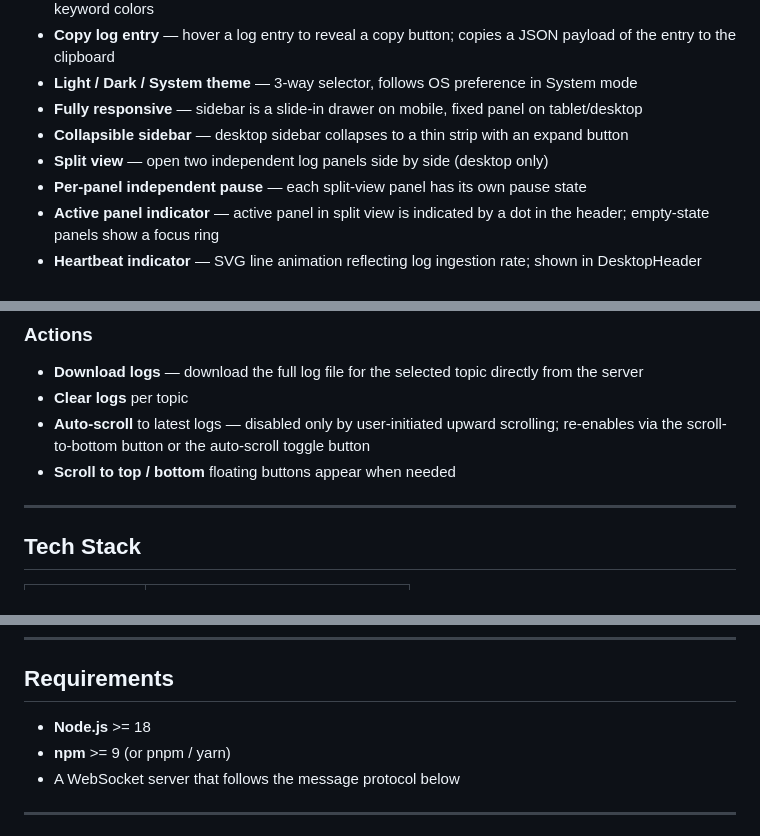
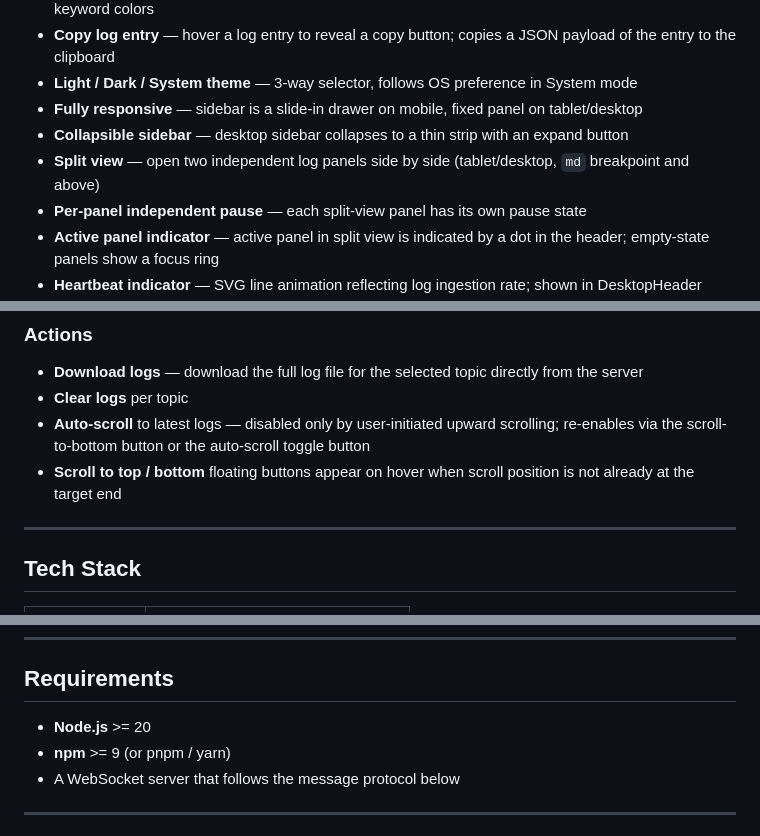
Before and after one commit to MUNYCHA/log-dashboard-ui, a Markdown page: README.md, 3 parts joined by grey strips. GitHub-like rendering.

```diff
--- a/README.md
+++ b/README.md
@@ -32,7 +32,7 @@ All filtering runs client-side for instant feedback on every keystroke. A deboun
 - **Light / Dark / System theme** — 3-way selector, follows OS preference in System mode
 - **Fully responsive** — sidebar is a slide-in drawer on mobile, fixed panel on tablet/desktop
 - **Collapsible sidebar** — desktop sidebar collapses to a thin strip with an expand button
-- **Split view** — open two independent log panels side by side (desktop only)
+- **Split view** — open two independent log panels side by side (tablet/desktop, `md` breakpoint and above)
 - **Per-panel independent pause** — each split-view panel has its own pause state
 - **Active panel indicator** — active panel in split view is indicated by a dot in the header; empty-state panels show a focus ring
 - **Heartbeat indicator** — SVG line animation reflecting log ingestion rate; shown in DesktopHeader (desktop, `lg` breakpoint) and MobileHeader; animation speed varies with rate
@@ -46,7 +46,7 @@ All filtering runs client-side for instant feedback on every keystroke. A deboun
 - **Download logs** — download the full log file for the selected topic directly from the server
 - **Clear logs** per topic
 - **Auto-scroll** to latest logs — disabled only by user-initiated upward scrolling; re-enables via the scroll-to-bottom button or the auto-scroll toggle button
-- **Scroll to top / bottom** floating buttons appear when needed
+- **Scroll to top / bottom** floating buttons appear on hover when scroll position is not already at the target end
 
 ---
 
@@ -67,7 +67,7 @@ All filtering runs client-side for instant feedback on every keystroke. A deboun
 
 ## Requirements
 
-- **Node.js** >= 18
+- **Node.js** >= 20
 - **npm** >= 9 (or pnpm / yarn)
 - A WebSocket server that follows the message protocol below
 
```
Also changed, not shown: other parts of README.md (+1 -1 lines), ARCHITECTURE.md (+13 -3 lines).
